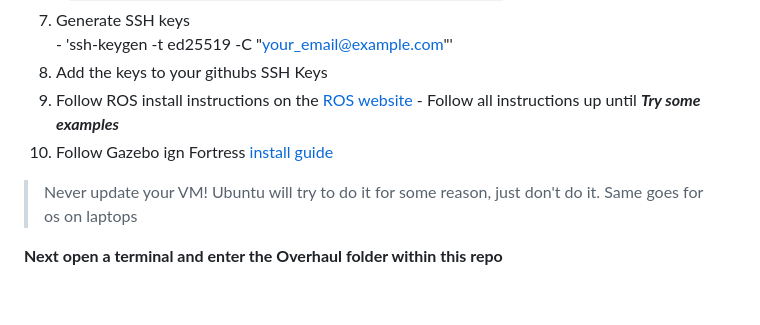
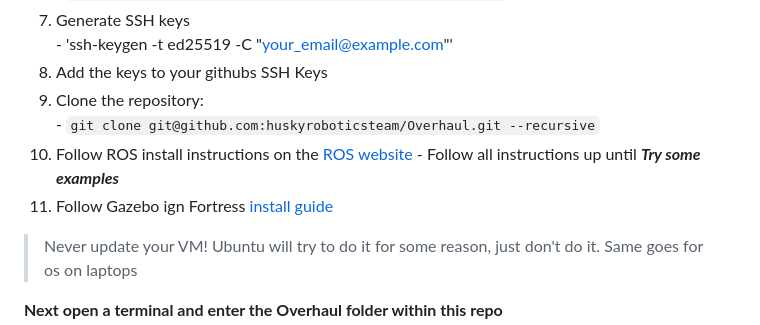
Before and after one commit to huskyroboticsteam/Overhaul, a Markdown page: README.md, the part around the change. GitHub-like rendering; blank space fills up the shorter version.

Commit message:
Revise repository cloning and installation instructions
Updated instructions for cloning the repository and clarified steps for ROS and Gazebo installation.

```diff
--- a/README.md
+++ b/README.md
@@ -20,9 +20,11 @@ We will be using vmware workstation for Windows, or UTM for Mac (For additional
 7. Generate SSH keys \
         - 'ssh-keygen -t ed25519 -C "your_email@example.com"'
 8. Add the keys to your githubs SSH Keys
-9. Follow ROS install instructions on the [ROS website](https://docs.ros.org/en/humble/Installation/Alternatives/Ubuntu-Development-Setup.html)
+9. Clone the repository:\
+        - `git clone git@github.com:huskyroboticsteam/Overhaul.git --recursive`
+11. Follow ROS install instructions on the [ROS website](https://docs.ros.org/en/humble/Installation/Alternatives/Ubuntu-Development-Setup.html)
         - Follow all instructions up until ***Try some examples***
-10. Follow Gazebo ign Fortress [install guide](https://gazebosim.org/docs/fortress/ros_installation/)
+12. Follow Gazebo ign Fortress [install guide](https://gazebosim.org/docs/fortress/ros_installation/)
 
 > Never update your VM! Ubuntu will try to do it for some reason, just don't do it. Same goes for os on laptops
 
```
